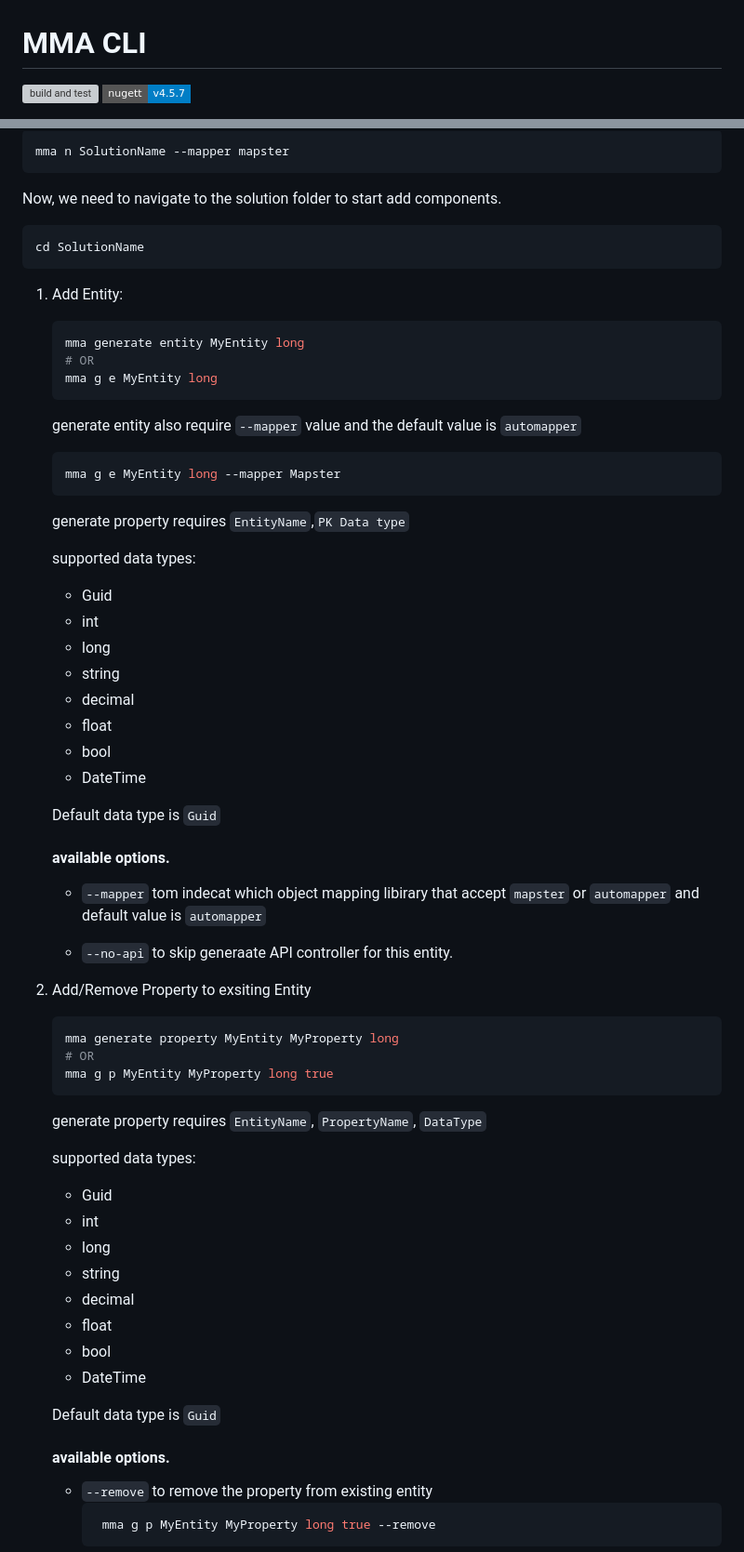
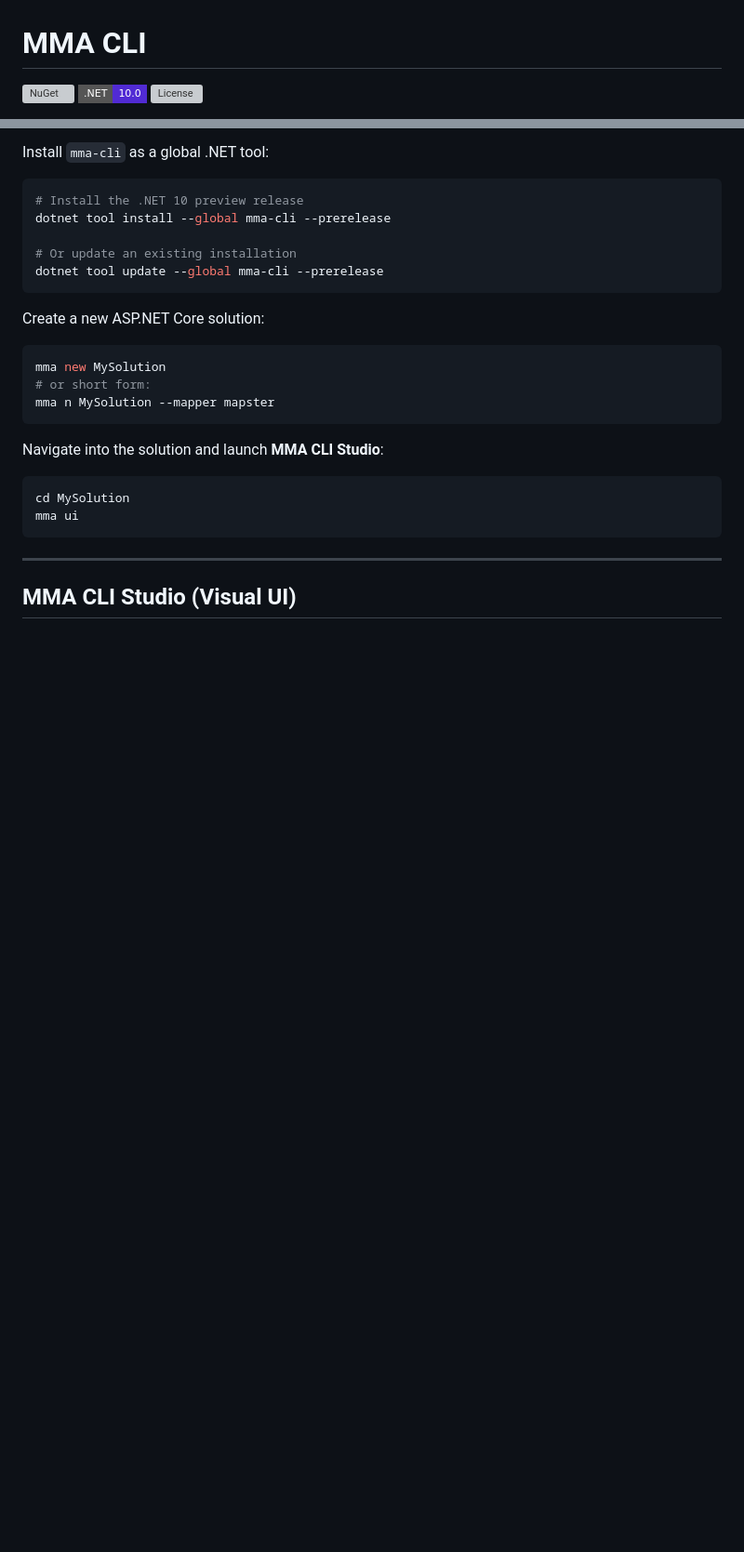
Before and after one commit to mma1979/mma-cli, a Markdown page: README.md, 2 parts joined by grey strips. Shown at 93% size. GitHub-like rendering; badges without logos; blank space fills up the shorter version; grey boxes are pictures that could not be loaded.

`````diff
--- a/README.md
+++ b/README.md
@@ -1,5 +1,6 @@
 # MMA CLI
 
-![build and test](https://img.shields.io/github/actions/workflow/status/abpframework/abp/build-and-test.yml?branch=dev&style=flat-square)
-[![NuGet](https://img.shields.io/badge/nugett-v4.5.7-blue?style=flat-square)](https://www.nuget.org/packages/mma-cli)
+[![NuGet](https://img.shields.io/nuget/vpre/mma-cli?style=flat-square&label=NuGet)](https://www.nuget.org/packages/mma-cli)
+[![.NET 10](https://img.shields.io/badge/.NET-10.0-512BD4?style=flat-square)](https://dotnet.microsoft.com/download/dotnet/10.0)
+[![License](https://img.shields.io/github/license/mma1979/mma-cli?style=flat-square)](LICENSE)
 
@@ -55,72 +55,30 @@ mma n SolutionName
 
-````bash
-mma n SolutionName --mapper mapster
-````
+Install `mma-cli` as a global .NET tool:
 
+```bash
+# Install the .NET 10 preview release
+dotnet tool install --global mma-cli --prerelease
 
-Now, we need to navigate to the solution folder to start add components.
+# Or update an existing installation
+dotnet tool update --global mma-cli --prerelease
+```
 
-````bash
-cd SolutionName
-````
+Create a new ASP.NET Core solution:
 
-1. Add Entity:
-	````bash
-	mma generate entity MyEntity long
-	# OR
-	mma g e MyEntity long
-	````
+```bash
+mma new MySolution
+# or short form:
+mma n MySolution --mapper mapster
+```
 
-	generate entity also require `--mapper` value and the default value is `automapper`
+Navigate into the solution and launch **MMA CLI Studio**:
 
-	````bash
-	mma g e MyEntity long --mapper Mapster
-	````
-	generate property requires `EntityName`,`PK Data type`
+```bash
+cd MySolution
+mma ui
+```
 
-	supported data types:
-	- Guid
-	- int
-	- long
-	- string
-	- decimal
-	- float
-	- bool
-	- DateTime
+---
 
-	Default data type is `Guid`
+## MMA CLI Studio (Visual UI)
 
-	#### available options.
-
-	- `--mapper` tom indecat which object mapping libirary that accept `mapster` or `automapper` and default value is `automapper`
-
-	- `--no-api` to skip generaate API controller for this entity.
-
-2. Add/Remove Property to exsiting Entity
-	````bash
-	mma generate property MyEntity MyProperty long
-	# OR
-	mma g p MyEntity MyProperty long true
-	````
-
-	generate property requires `EntityName`, `PropertyName`, `DataType`
-
-	supported data types:
-	- Guid
-	- int
-	- long
-	- string
-	- decimal
-	- float
-	- bool
-	- DateTime
-
-	Default data type is `Guid`
-
-	#### available options.
-
-	- `--remove` to remove the property from existing entity
-	   ````bash
-		mma g p MyEntity MyProperty long true --remove
-		````
-
`````
Also changed, not shown: other parts of README.md (+183 -68 lines), Mma.Cli.AppV4/docs/README.md (+85 -118 lines), Mma.Cli.Web/README.md (+29 -10 lines), docs/images/export-sql.png (added), docs/images/import-database.png (added), docs/images/schema-designer.png (added), docs/images/solutions-hub.png (added), 2 other files.
